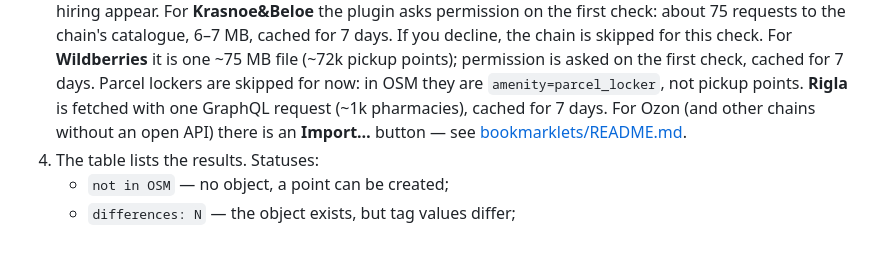
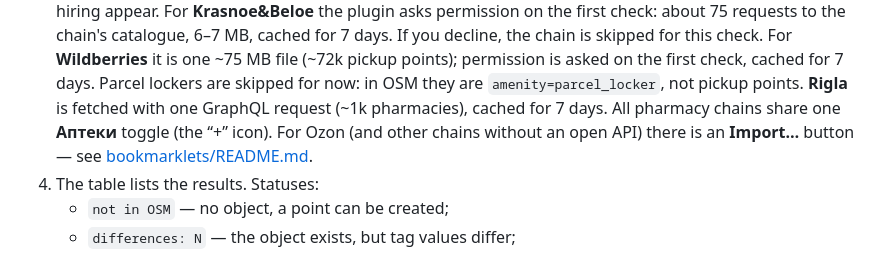
Before and after one commit to Glebzilla/josm-chainpoi, a Markdown page: README.en.md, the part around the change. Drawn GitHub-style.

```diff
--- a/README.en.md
+++ b/README.en.md
@@ -31,6 +31,7 @@ Supported chains: **Magnit** (`MM`, `MC`, `GM`, `MM_MINI`),
    is asked on the first check, cached for 7 days. Parcel lockers are skipped
    for now: in OSM they are `amenity=parcel_locker`, not pickup points.
    **Rigla** is fetched with one GraphQL request (~1k pharmacies), cached for 7 days.
+   All pharmacy chains share one **Аптеки** toggle (the “+” icon).
    For Ozon (and other chains without an open API) there is an **Import…**
    button — see [bookmarklets/README.md](bookmarklets/README.md).
 4. The table lists the results. Statuses:
```
Also changed, not shown: README.md (+1 -0 lines), resources/images/chain-pharmacy.png (added), 3 other files.
